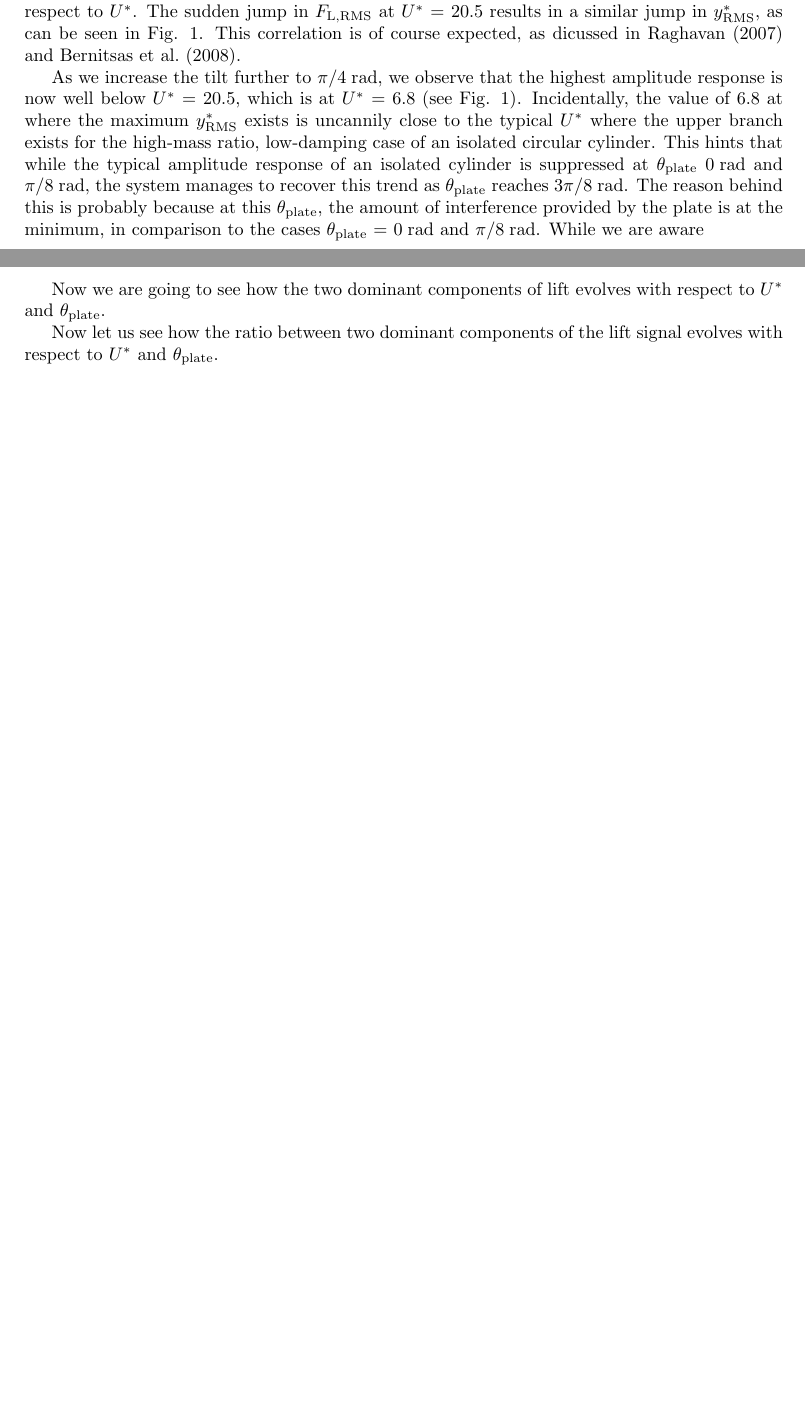
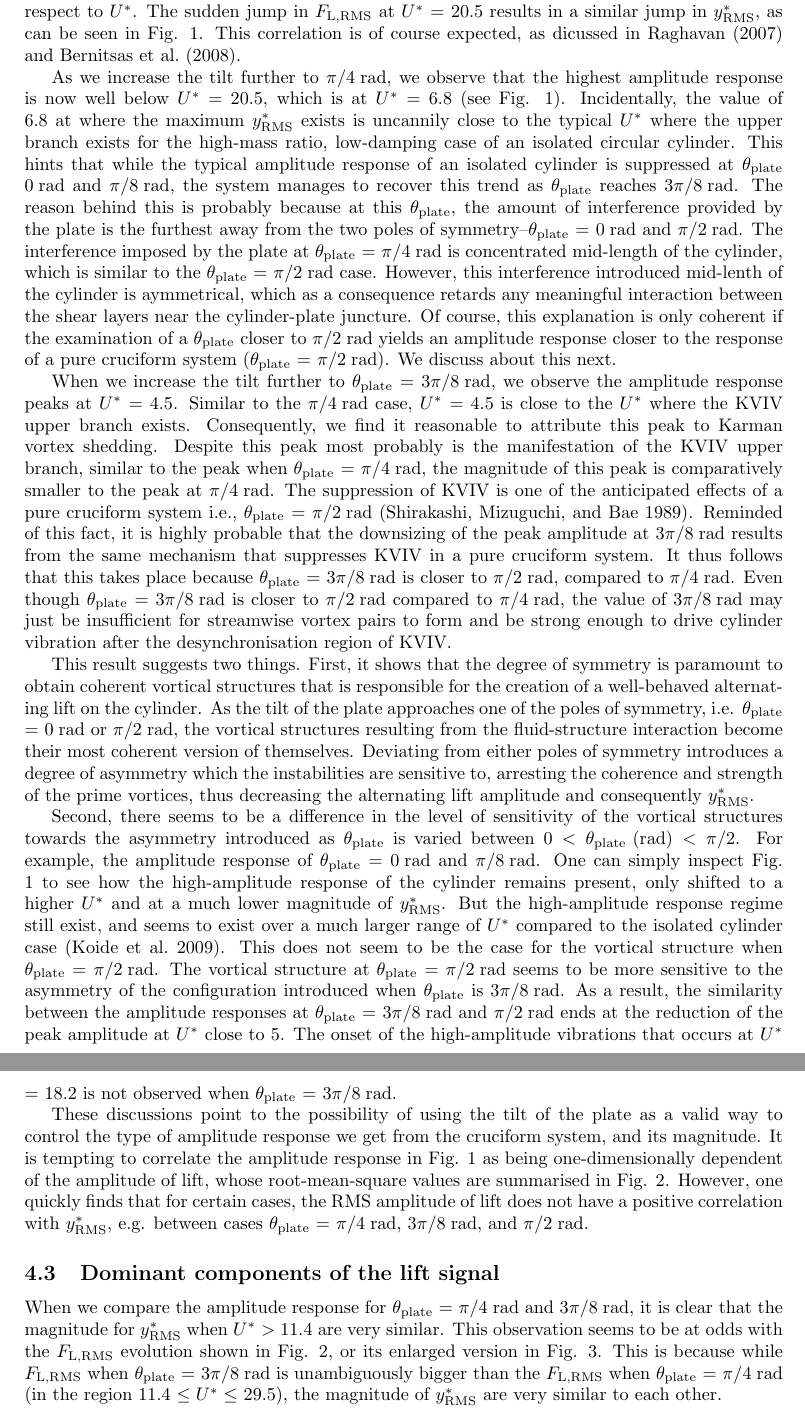
Before and after one commit to faadzlan/proRep1920_1, a LaTeX document (proRep1920_1.tex): two parts of pages 3 and 4 of 9, joined at a grey line, cut so that both start at the same text, the shorter picture padded with empty space. Compiled offline with pdfLaTeX.

Commit message:
I have written about the results up to the figure that summarises the evolution of the root-mean-square amplitude of lift. Next, I am going to discuss the results of EEMD that sheds light into why certain amplitude responses have higher RMS amplitude of lift, but have displacement amplitudes of the same magnitude as those tilt angles with lower displacement RMS amplitude and lift RMS amplitude.

```diff
--- a/proRep1920_1.tex
+++ b/proRep1920_1.tex
@@ -107,9 +107,7 @@ At \ptlt{} \es{} \ron{}, the symmetry of the cylinder-plate configuration is bro
 
 Specifically, Fig. \ref{fig:liftevo} summarises how the root-mean-square of the cylinder lift force varies with respect to \ured{}. The sudden jump in \flrms{} at \ured{} \es{} \urni{} results in a similar jump in \yrms{}, as can be seen in Fig. \ref{fig:ampresp}. This correlation is of course expected, as dicussed in \textcite{Raghavan2007} and \textcite{Bernitsas2008}.
 
-As we increase the tilt further to \rtw{}, we observe that the highest amplitude response is now well below \ured{} \es{} \urni{}, which is at \ured{} \es{} \urth{} (see Fig. \ref{fig:ampresp}). Incidentally, the value of \urth{} at where the maximum \yrms{} exists is uncannily close to the typical \ured{} where the upper branch exists for the high-mass ratio, low-damping case of an isolated circular cylinder. This hints that while the typical amplitude response of an isolated cylinder is suppressed at \ptlt{} \rze{} and \ron{}, the system manages to recover this trend as \ptlt{} reaches \rth{}. The reason behind this is probably because at this \ptlt{}, the amount of interference provided by the plate is at the minimum, in comparison to the cases \ptlt{} \es{} \rze{} and \ron{}. While we are aware
-
-\newpage
+As we increase the tilt further to \rtw{}, we observe that the highest amplitude response is now well below \ured{} \es{} \urni{}, which is at \ured{} \es{} \urth{} (see Fig. \ref{fig:ampresp}). Incidentally, the value of \urth{} at where the maximum \yrms{} exists is uncannily close to the typical \ured{} where the upper branch exists for the high-mass ratio, low-damping case of an isolated circular cylinder. This hints that while the typical amplitude response of an isolated cylinder is suppressed at \ptlt{} \rze{} and \ron{}, the system manages to recover this trend as \ptlt{} reaches \rth{}. The reason behind this is probably because at this \ptlt{}, the amount of interference provided by the plate is the furthest away from the two poles of symmetry--\ptlt{} \es{} \rze{} and \rfo{}. The interference imposed by the plate at \ptlt{} \es{} \rtw{} is concentrated mid-length of the cylinder, which is similar to the \ptlt{} \es{} \rfo{} case. However, this interference introduced mid-lenth of the cylinder is aymmetrical, which as a consequence retards any meaningful interaction between the shear layers near the cylinder-plate juncture. Of course, this explanation is only coherent if the examination of a \ptlt{} closer to \rfo{} yields an amplitude response closer to the response of a pure cruciform system (\ptlt{} \es{} \rfo{}). We discuss about this next.
 
 \begin{figure}[h]
   \centering
@@ -118,7 +116,7 @@ As we increase the tilt further to \rtw{}, we observe that the highest amplitude
   \label{fig:liftevo}
 \end{figure}
 
-Now we are going to see how the two dominant components of lift evolves with respect to \ured{} and \ptlt{}.
+When we increase the tilt further to \ptlt{} \es{} \rth{}, we observe the amplitude response peaks at \ured{} \es{} \urtw{}. Similar to the \rtw{} case, \ured{} \es{} \urtw{} is close to the \ured{} where the KVIV upper branch exists. Consequently, we find it reasonable to attribute this peak to Karman vortex shedding. Despite this peak most probably is the manifestation of the KVIV upper branch, similar to the peak when \ptlt{} \es{} \rtw{}, the magnitude of this peak is comparatively smaller to the peak at \rtw{}. The suppression of KVIV is one of the anticipated effects of a pure cruciform system i.e., \ptlt{} \es{} \rfo{} \parencite{Shirakashi1989}. Reminded of this fact, it is highly probable that the downsizing of the peak amplitude at \rth{} results from the same mechanism that suppresses KVIV in a pure cruciform system. It thus follows that this takes place because \ptlt{} \es{} \rth{} is closer to \rfo{}, compared to \rtw{}. Even though \ptlt{} \es{} \rth{} is closer to \rfo{} compared to \rtw{}, the value of \rth{} may just be insufficient for streamwise vortex pairs to form and be strong enough to drive cylinder vibration after the desynchronisation region of KVIV.
 
 \begin{figure}[h]
   \centering
@@ -127,7 +125,9 @@ Now we are going to see how the two dominant components of lift evolves with res
   \label{fig:liftcomp}
 \end{figure}
 
-Now let us see how the ratio between two dominant components of the lift signal evolves with respect to \ured{} and \ptlt{}.
+This result suggests two things. First, it shows that the degree of symmetry is paramount to obtain coherent vortical structures that is responsible for the creation of a well-behaved alternating lift on the cylinder. As the tilt of the plate approaches one of the poles of symmetry, i.e. \ptlt{} \es{} \rze{} or \rfo{}, the vortical structures resulting from the fluid-structure interaction become their most coherent version of themselves. Deviating from either poles of symmetry introduces a degree of asymmetry which the instabilities are sensitive to, arresting the coherence and strength of the prime vortices, thus decreasing the alternating lift amplitude and consequently \yrms{}.
+
+Second, there seems to be a difference in the level of sensitivity of the vortical structures towards the asymmetry introduced as \ptlt{} is varied between $0 < \theta_{\text{plate}} \text{ (\radian)} < \pi/2$. For example, the amplitude response of \ptlt{} \es{} \rze{} and \ron{}. One can simply inspect Fig. \ref{fig:ampresp} to see how the high-amplitude response of the cylinder remains present, only shifted to a higher \ured{} and at a much lower magnitude of \yrms{}. But the high-amplitude response regime still exist, and seems to exist over a much larger range of \ured{} compared to the isolated cylinder case \parencite{koide2009novel}. This does not seem to be the case for the vortical structure when \ptlt{} \es{} \rfo{}. The vortical structure at \ptlt{} \es{} \rfo{} seems to be more sensitive to the asymmetry of the configuration introduced when \ptlt{} is \rth{}. As a result, the similarity between the amplitude responses at \ptlt{} \es{} \rth{} and \rfo{} ends at the reduction of the peak amplitude at \ured{} close to 5. The onset of the high-amplitude vibrations that occurs at \ured{} \es{} \urei{} is not observed when \ptlt{} \es{} \rth{}.
 
 \begin{figure}[h]
   \centering
@@ -136,6 +136,11 @@ Now let us see how the ratio between two dominant components of the lift signal
   \label{fig:liftcomprat}
 \end{figure}
 
+These discussions point to the possibility of using the tilt of the plate as a valid way to control the type of amplitude response we get from the cruciform system, and its magnitude. It is tempting to correlate the amplitude response in Fig. \ref{fig:ampresp} as being one-dimensionally dependent of the amplitude of lift, whose root-mean-square values are summarised in Fig. \ref{fig:liftevo}. However, one quickly finds that for certain cases, the RMS amplitude of lift does not have a positive correlation with \yrms{}, e.g. between cases \ptlt{} \es{} \rtw{}, \rth{}, and \rfo{}.
+
+\subsection{Dominant components of the lift signal}\label{dominantComponents}
+
+When we compare the amplitude response for \ptlt{} \es{} \rtw{} and \rth{}, it is clear that the magnitude for \yrms{} when \ured{} $>$ \urfi{} are very similar. This observation seems to be at odds with the \flrms{} evolution shown in Fig. \ref{fig:liftevo}, or its enlarged version in Fig. \ref{fig:liftcomp}. This is because while \flrms{} when \ptlt{} \es{} \rth{} is unambiguously bigger than the \flrms{} when \ptlt{} \es{} \rtw{} (in the region \urfi{} $\leq U^{*} \leq$ \urtt{}), the magnitude of \yrms{} are very similar to each other.
 \newpage
 
 \section{Chapters completed and progress to date}
```
Also changed, not shown: literature.bib (+19 -0 lines), proRep1920_1.pdf, proRep1920_1.tex (2 more changed lines).
